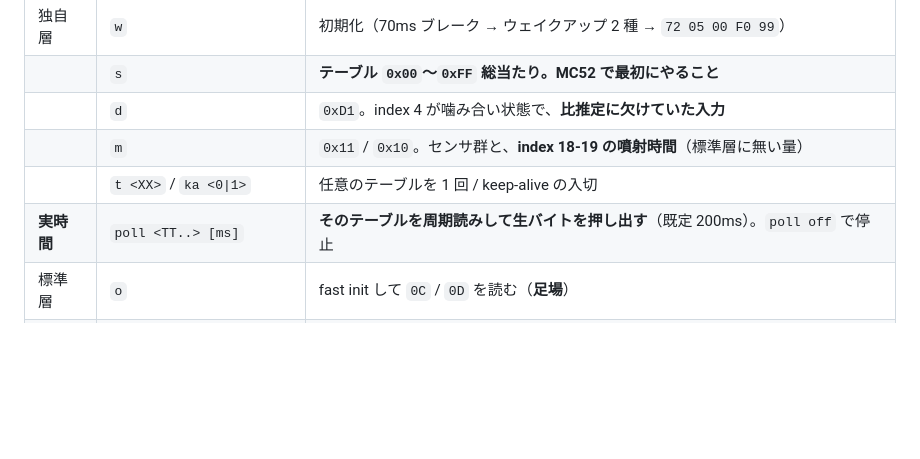
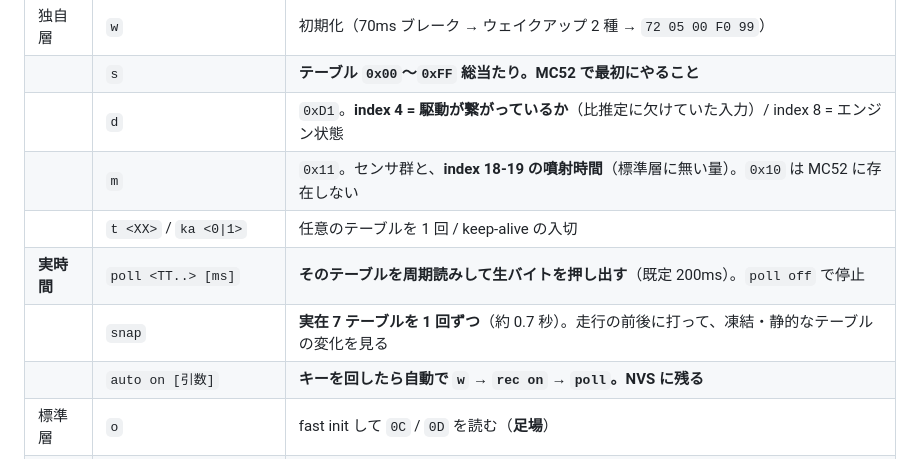
Before and after one commit to k4n4ch/mc52obd, a Markdown page: firmware/README.md, the part around the change. Drawn GitHub-style; blank space fills up the shorter version.

```diff
--- a/firmware/README.md
+++ b/firmware/README.md
@@ -125,10 +125,12 @@ MTU 247 ＋ 2M PHY で 20〜50KB/s、というのが設計時の見積もり。
 | | `baud <n>` | K ラインの速度を変える |
 | 独自層 | `w` | 初期化（70ms ブレーク → ウェイクアップ 2 種 → `72 05 00 F0 99`） |
 | | `s` | **テーブル `0x00`〜`0xFF` 総当たり。MC52 で最初にやること** |
-| | `d` | `0xD1`。index 4 が噛み合い状態で、**比推定に欠けていた入力** |
-| | `m` | `0x11` / `0x10`。センサ群と、**index 18-19 の噴射時間**（標準層に無い量） |
+| | `d` | `0xD1`。**index 4 = 駆動が繋がっているか**（比推定に欠けていた入力）/ index 8 = エンジン状態 |
+| | `m` | `0x11`。センサ群と、**index 18-19 の噴射時間**（標準層に無い量）。`0x10` は MC52 に存在しない |
 | | `t <XX>` / `ka <0\|1>` | 任意のテーブルを 1 回 / keep-alive の入切 |
 | **実時間** | `poll <TT..> [ms]` | **そのテーブルを周期読みして生バイトを押し出す**（既定 200ms）。`poll off` で停止 |
+| | `snap` | **実在 7 テーブルを 1 回ずつ**（約 0.7 秒）。走行の前後に打って、凍結・静的なテーブルの変化を見る |
+| | `auto on [引数]` | **キーを回したら自動で `w` → `rec on` → `poll`。NVS に残る** |
 | 標準層 | `o` | fast init して `0C` / `0D` を読む（**足場**） |
 | 物理層 | `k` | K ライン折り返し。**車両に挿していない状態で配線を検証する** |
 | **記録** | `rec on [名前]` / `rec off` | **生フレームを LittleFS へ追記**。復号は Mac 側 |
```
Also changed, not shown: HANDOFF.md (+9 -1 lines).
